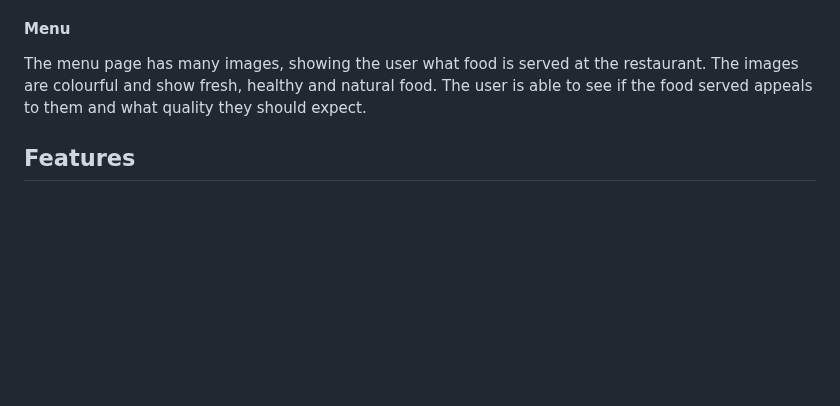
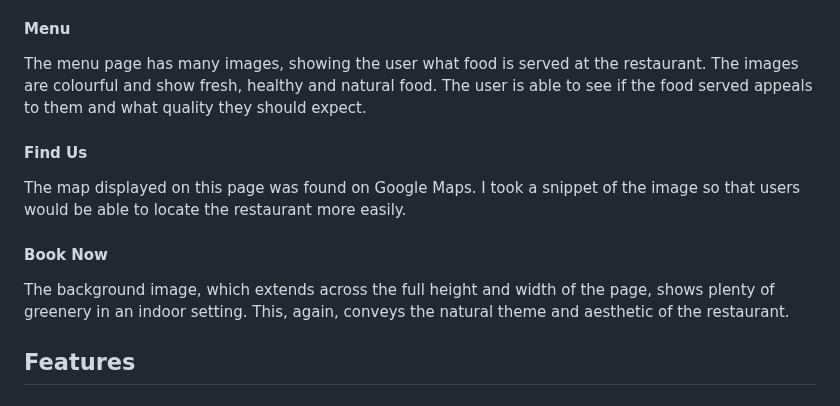
Before and after one commit to alicehillier/rainforest-cafe, a Markdown page: README.md, the part around the change. Rendered like a GitHub page; blank space fills up the shorter version.

Commit message:
add 'find us' and 'book now' text to surface plane in readme

```diff
--- a/README.md
+++ b/README.md
@@ -125,6 +125,14 @@ The section link images towards the bottom of the page reflect their respective
 
 The menu page has many images, showing the user what food is served at the restaurant. The images are colourful and show fresh, healthy and natural food. The user is able to see if the food served appeals to them and what quality they should expect.
 
+#### Find Us
+
+The map displayed on this page was found on Google Maps. I took a snippet of the image so that users would be able to locate the restaurant more easily.
+
+#### Book Now
+
+The background image, which extends across the full height and width of the page, shows plenty of greenery in an indoor setting. This, again, conveys the natural theme and aesthetic of the restaurant.
+
 ## Features
 ### Navbar
 The navbar consists of these 5 items:
```
